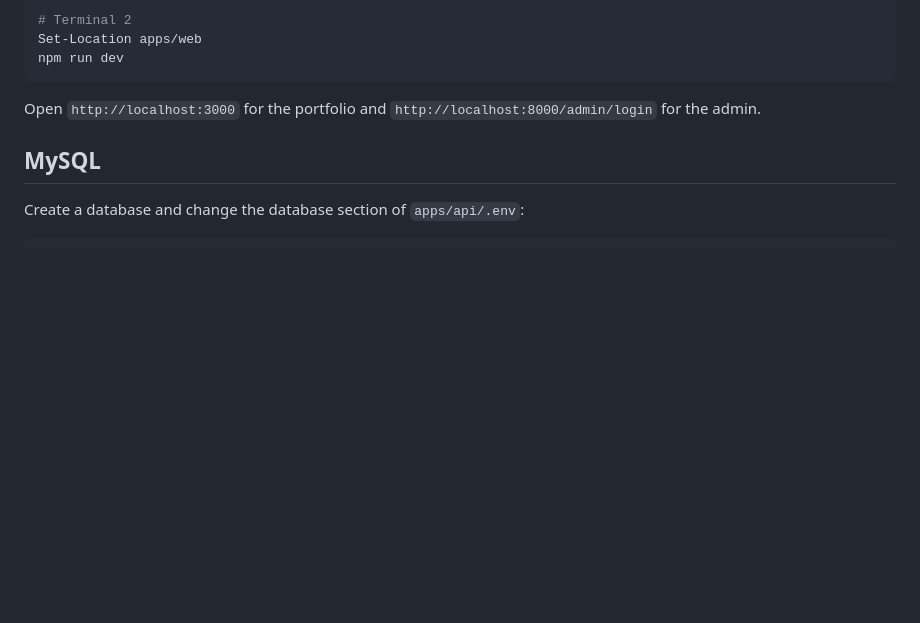
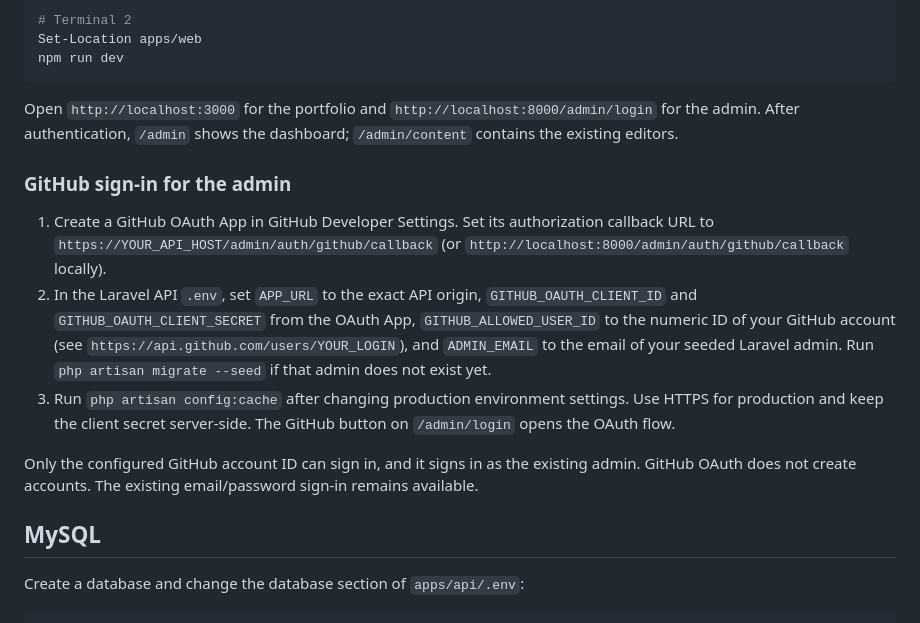
Before and after one commit to sardinexszc/SardinexszcPortfolio, a Markdown page: README.md, the part around the change. Drawn GitHub-style; blank space fills up the shorter version.

Commit message:
Wire protected dashboard and GitHub login

````diff
--- a/README.md
+++ b/README.md
@@ -55,7 +55,16 @@ Set-Location apps/web
 npm run dev
 ```
 
-Open `http://localhost:3000` for the portfolio and `http://localhost:8000/admin/login` for the admin.
+Open `http://localhost:3000` for the portfolio and `http://localhost:8000/admin/login` for the admin. After authentication, `/admin` shows the dashboard; `/admin/content` contains the existing editors.
+
+### GitHub sign-in for the admin
+
+1. Create a GitHub OAuth App in GitHub Developer Settings. Set its authorization callback URL to `https://YOUR_API_HOST/admin/auth/github/callback` (or `http://localhost:8000/admin/auth/github/callback` locally).
+2. In the Laravel API `.env`, set `APP_URL` to the exact API origin, `GITHUB_OAUTH_CLIENT_ID` and `GITHUB_OAUTH_CLIENT_SECRET` from the OAuth App, `GITHUB_ALLOWED_USER_ID` to the numeric ID of your GitHub account (see `https://api.github.com/users/YOUR_LOGIN`), and `ADMIN_EMAIL` to the email of your seeded Laravel admin. Run `php artisan migrate --seed` if that admin does not exist yet.
+3. Run `php artisan config:cache` after changing production environment settings. Use HTTPS for production and keep the client secret server-side. The GitHub button on `/admin/login` opens the OAuth flow.
+
+Only the configured GitHub account ID can sign in, and it signs in as the existing admin. GitHub OAuth does not create accounts. The existing email/password sign-in remains available.
+
 
 ## MySQL
 
````
